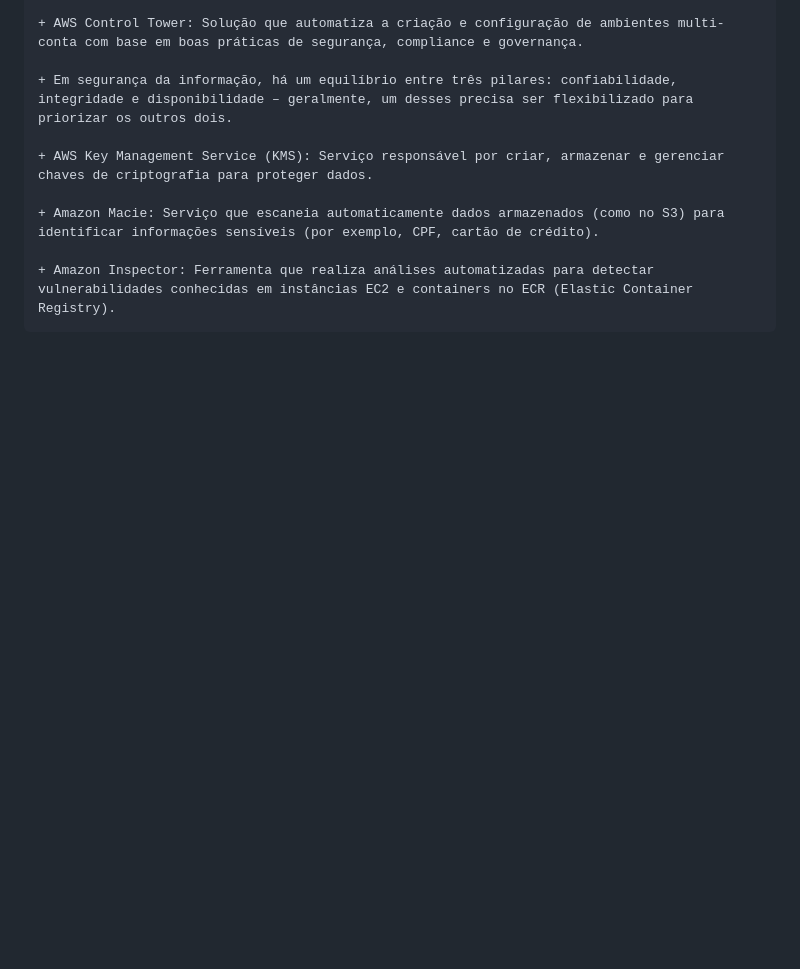
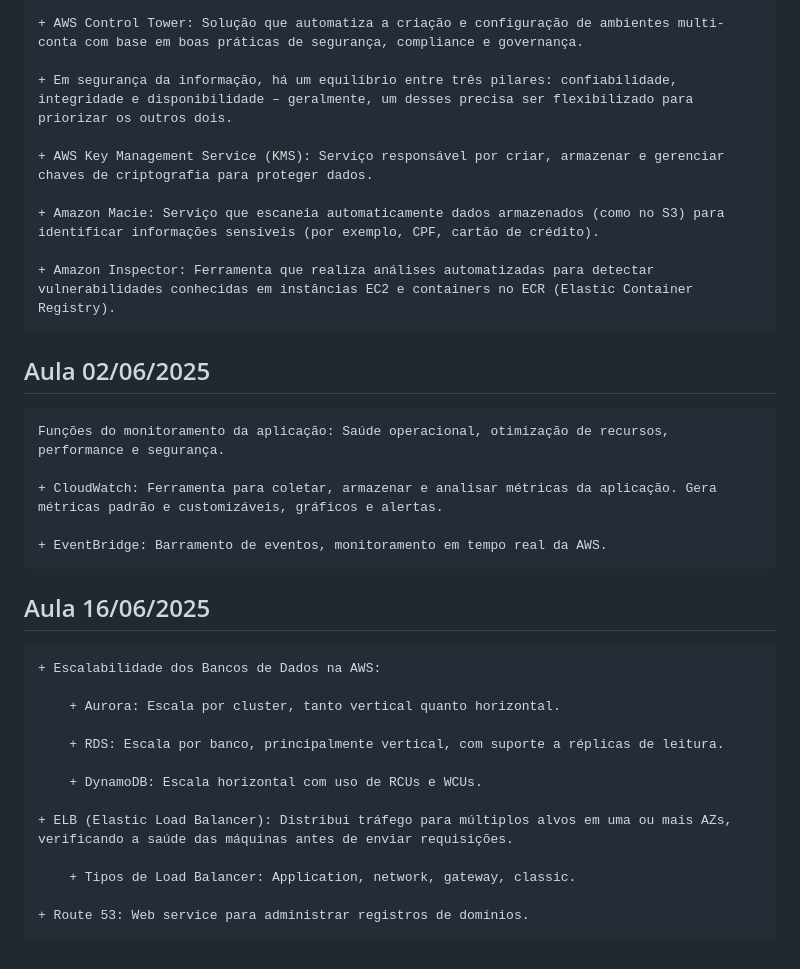
Before and after one commit to Phrdavis/das-2-2025, a Markdown page: README.md, the part around the change. Rendered like a GitHub page; blank space fills up the shorter version.

```diff
--- a/README.md
+++ b/README.md
@@ -429,3 +429,27 @@ Exemplo:
     + Amazon Macie: Serviço que escaneia automaticamente dados armazenados (como no S3) para identificar informações sensíveis (por exemplo, CPF, cartão de crédito).
 
     + Amazon Inspector: Ferramenta que realiza análises automatizadas para detectar vulnerabilidades conhecidas em instâncias EC2 e containers no ECR (Elastic Container Registry).
+
+## Aula 02/06/2025
+
+    Funções do monitoramento da aplicação: Saúde operacional, otimização de recursos, performance e segurança.
+
+    + CloudWatch: Ferramenta para coletar, armazenar e analisar métricas da aplicação. Gera métricas padrão e customizáveis, gráficos e alertas.
+
+    + EventBridge: Barramento de eventos, monitoramento em tempo real da AWS.
+
+## Aula 16/06/2025
+
+    + Escalabilidade dos Bancos de Dados na AWS:
+
+        + Aurora: Escala por cluster, tanto vertical quanto horizontal.
+
+        + RDS: Escala por banco, principalmente vertical, com suporte a réplicas de leitura.
+
+        + DynamoDB: Escala horizontal com uso de RCUs e WCUs.
+
+    + ELB (Elastic Load Balancer): Distribui tráfego para múltiplos alvos em uma ou mais AZs, verificando a saúde das máquinas antes de enviar requisições.
+
+        + Tipos de Load Balancer: Application, network, gateway, classic.
+
+    + Route 53: Web service para administrar registros de domínios.
```
